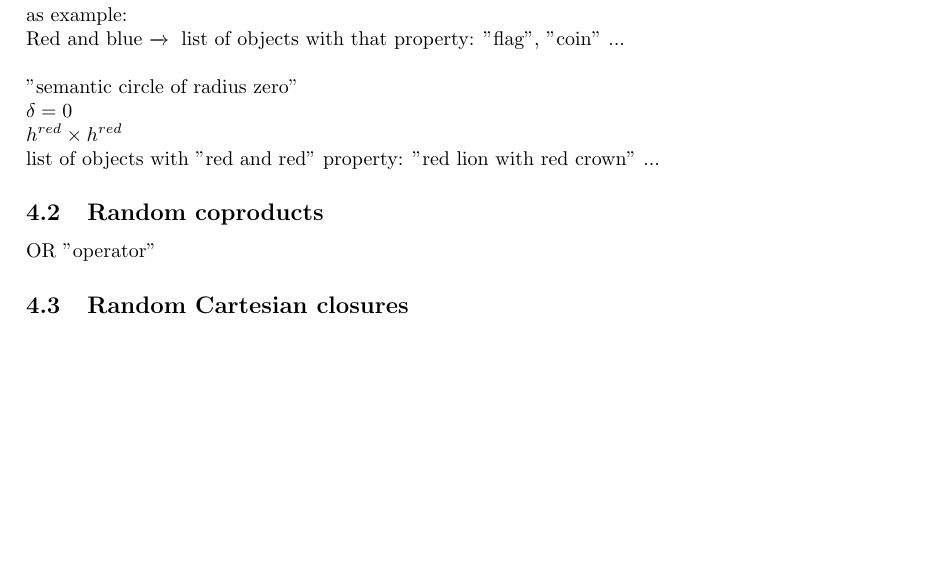
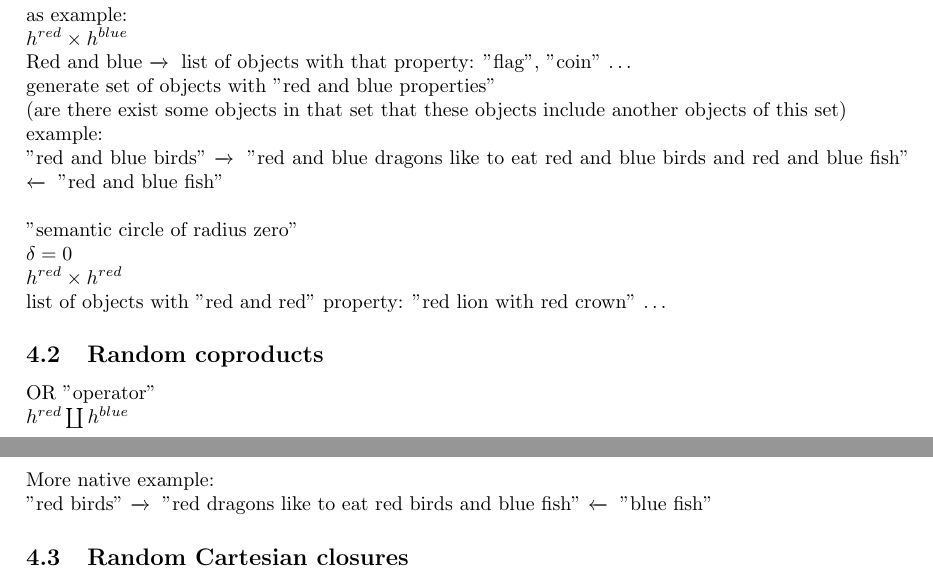
Before and after one commit to mitya8128/latex_notes, a LaTeX paper (distributional_models_categories/main.tex): part of page 1 of 2 before the commit and two parts of pages 1 and 2 of 2 after it, the two joined at a grey line, cut so that both start at the same text, the shorter picture padded with empty space. Compiled offline with pdfLaTeX.

Commit message:
add example of inner relationships of (co)products

```diff
--- a/distributional_models_categories/main.tex
+++ b/distributional_models_categories/main.tex
@@ -55,7 +55,17 @@ of token (example: r $\xrightarrow{}$ red) ?)
 \newline
 as example:
 \newline
-Red and blue $\xrightarrow{}{}$ list of objects with that property: "flag", "coin" ...
+$h^{red} \times h^{blue}$
+\newline
+Red and blue $\xrightarrow{}{}$ list of objects with that property: "flag", "coin" \ldots
+\newline
+generate set of objects with "red and blue properties"
+\newline
+(are there exist some objects in that set that these objects include another objects of this set)
+\newline
+example:
+\newline
+"red and blue birds" $\xrightarrow{}{}$ "red and blue dragons like to eat red and blue birds and red and blue fish" $\xleftarrow{}{}$ "red and blue fish"
 \newline
 \newline
 "semantic circle of radius zero"
@@ -64,10 +74,17 @@ $\delta=0$
 \newline
 $h^{red} \times h^{red}$
 \newline
-list of objects with "red and red" property: "red lion with red crown" ...
+list of objects with "red and red" property: "red lion with red crown" \ldots
 
 \subsection{Random coproducts}
 OR "operator"
+\newline
+$h^{red} \coprod h^{blue}$
+\newline
+More native example:
+\newline
+"red birds" $\xrightarrow{}{}$ "red dragons like to eat red birds and blue fish" $\xleftarrow{}{}$ "blue fish"
+
 \subsection{Random Cartesian closures}
 Implication "operator"
 
```
